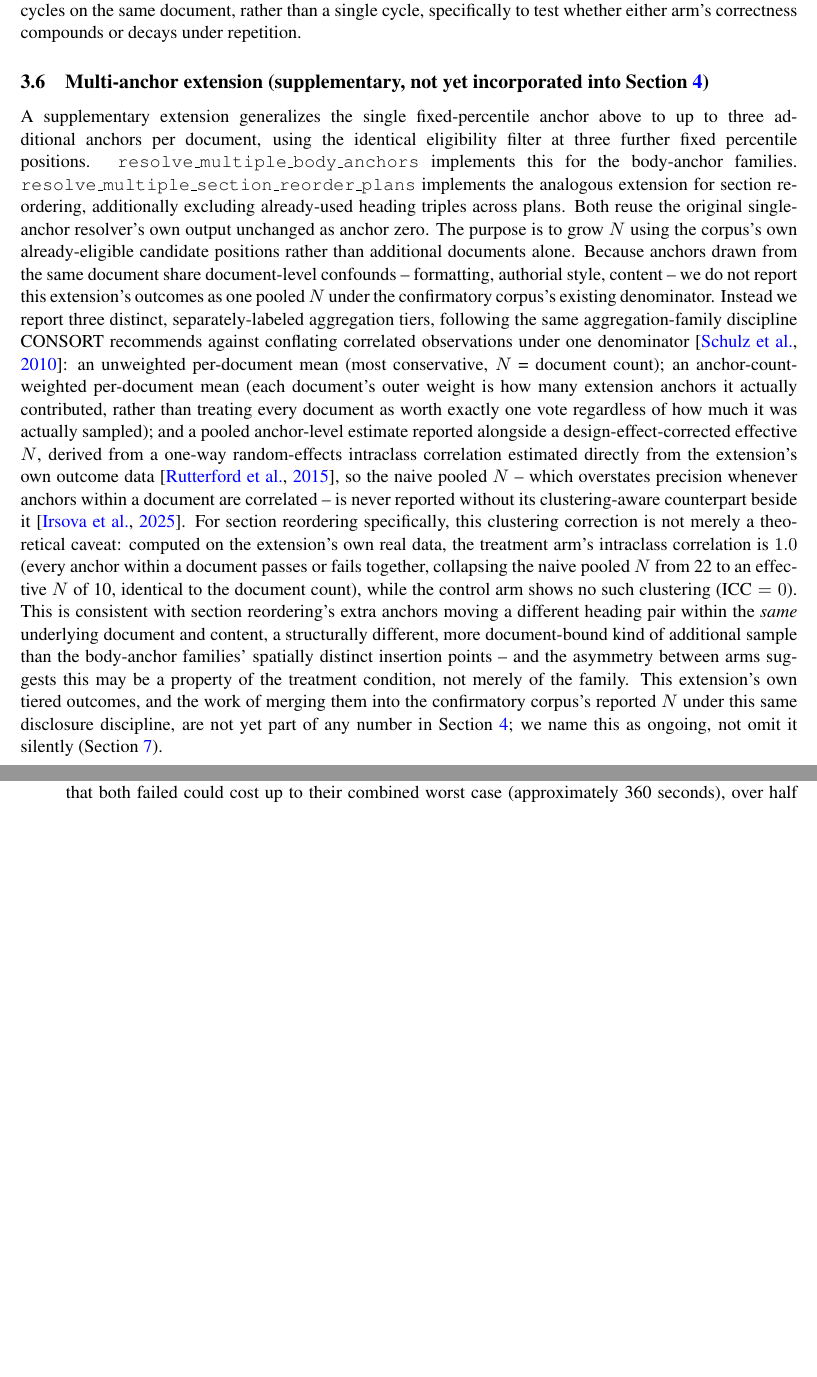
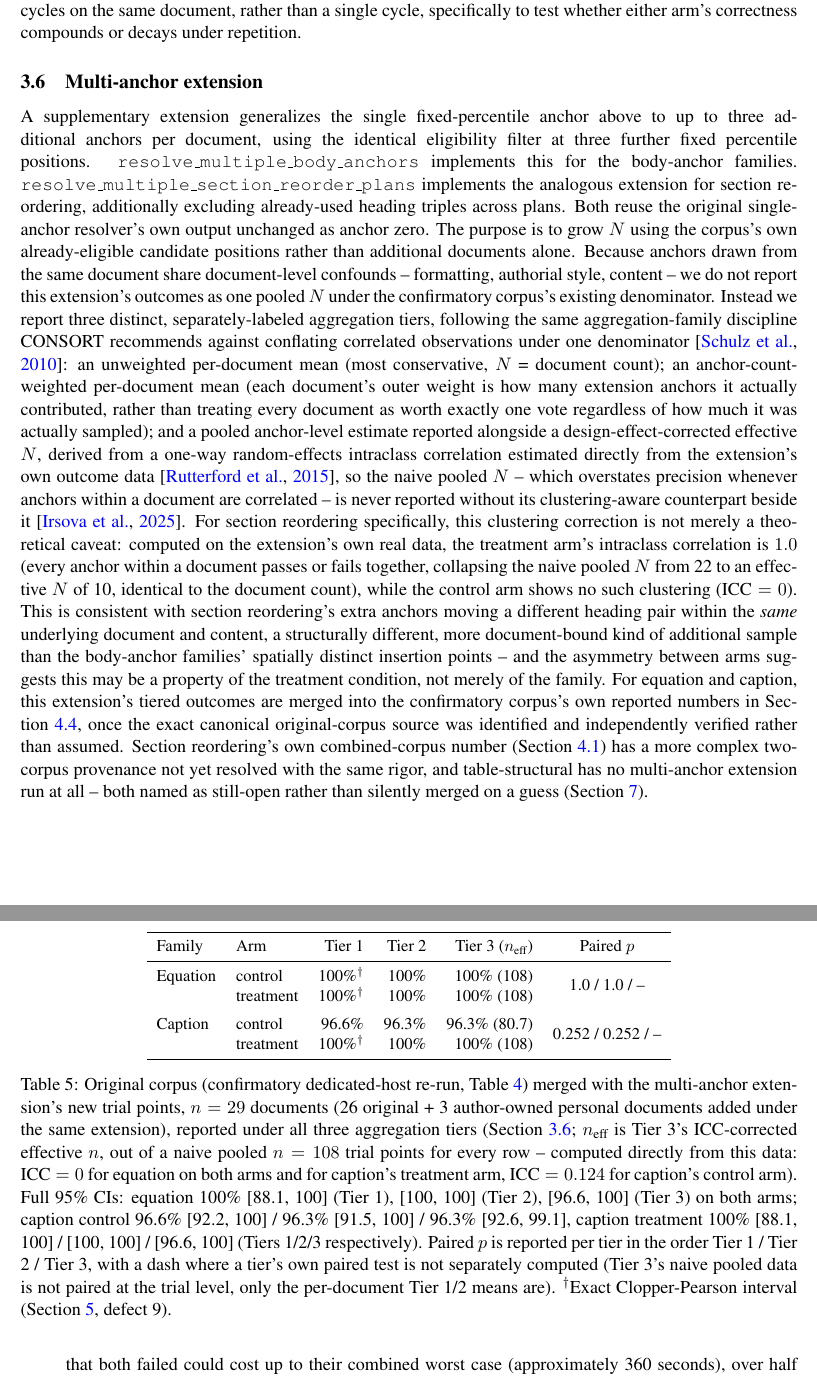
Before and after one commit to ajc3xc/ooxml-graph-paper, a LaTeX paper (paper/main.tex): two parts of pages 7 and 14 of 19 before the commit and two parts of pages 7 and 15 of 20 after it, joined at a grey line, cut so that both start at the same text, the shorter picture padded with empty space. Compiled offline with pdfLaTeX.

Commit message:
paper: incorporate the multi-anchor extension into Results for equation and caption
Adds Section 4.4 and Table 5, merging the multi-anchor extension's new
trial points into the confirmatory dedicated-host re-run's own per-
document results (Table 4) for equation and caption -- the integration
previously deferred pending identification of the exact canonical
original-corpus source.

That source is now verified, not assumed: loaded
D:/MeridianData/.../paper-s7-clean-rerun-runpod's own
s7-final-statistics-runpod.json and confirmed its numbers match Table 4
exactly (equation and caption, both 100%/100%, n=26, p=1.0) before
trusting its slice-manifest.json files as the join target. Each
manifest chain's doc_label field is the full, untruncated original
document label (only the on-disk directory name was truncated for
Windows path-length reasons), directly matching the extension's own
original_doc_label with no further normalization -- verified against a
real entry before relying on it as the join key.

New tools/compute_s7_combined_statistics.py (committed alongside)
merges each document's original single-anchor outcome with its
extension anchors, then reports the same 3-tier aggregation over the
combined n=29-document data (26 original + 3 author-owned personal
documents). Both families' qualitative conclusions are unchanged:
equation remains a clean 100%/100% parity across all three tiers;
caption's small control-treatment gap remains directionally present but
not significant at n=29 (p=0.252), consistent with the confirmatory
re-run's own p=1.0 -- the extension does not manufacture significance
that was not already there.

table_structural (no multi-anchor extension run) and section_reorder
(its own currently-published number is already a two-corpus merge with
a more complex, not-yet-verified provenance) are explicitly excluded
and named as still-open, not silently merged on a guess.

Co-Authored-By: Claude Sonnet 5 <noreply@anthropic.com>

```diff
--- a/paper/main.tex
+++ b/paper/main.tex
@@ -366,7 +366,7 @@ fraction of chains passing every one of the four cycles) across four consecutive
 cycles on the same document, rather than a single cycle, specifically to test whether either
 arm's correctness compounds or decays under repetition.
 
-\subsection{Multi-anchor extension (supplementary, not yet incorporated into Section~\ref{sec:results})}
+\subsection{Multi-anchor extension}
 \label{sec:methods-multianchor}
 \begin{sloppypar}
 A supplementary extension generalizes the single fixed-percentile anchor above to up to three
@@ -399,10 +399,13 @@ This is consistent with section reordering's extra anchors moving a different he
 the \emph{same} underlying document and content, a structurally different, more document-bound
 kind of additional sample than the body-anchor families' spatially distinct insertion points --
 and the asymmetry between arms suggests this may be a property of the treatment condition, not
-merely of the family. This extension's own tiered outcomes, and the work of merging them into the
-confirmatory corpus's reported $N$ under this same disclosure discipline, are not yet part of any
-number in Section~\ref{sec:results}; we name this as ongoing, not omit it silently
-(Section~\ref{sec:limitations}).
+merely of the family. For equation and caption, this extension's tiered outcomes are merged into
+the confirmatory corpus's own reported numbers in Section~\ref{sec:results-multianchor}, once the
+exact canonical original-corpus source was identified and independently verified rather than
+assumed. Section reordering's own combined-corpus number (Section~\ref{sec:single-edit}) has a
+more complex two-corpus provenance not yet resolved with the same rigor, and table-structural has
+no multi-anchor extension run at all -- both named as still-open rather than silently merged on a
+guess (Section~\ref{sec:limitations}).
 \end{sloppypar}
 
 \subsection{Confirmatory re-run environment}
@@ -754,0 +774,29 @@ verification-reliability reading over a capability-limitation one.
+\begin{table}[h]
+\centering
+\small
+\begin{tabular}{llrrrc}
+\toprule
+Family & Arm & Tier 1 & Tier 2 & Tier 3 ($n_\text{eff}$) & Paired $p$ \\
+\midrule
+Equation & control   & 100\%$^\dagger$ & 100\% & 100\% (108) & \multirow{2}{*}{1.0 / 1.0 / --} \\
+         & treatment & 100\%$^\dagger$ & 100\% & 100\% (108) & \\
+\addlinespace
+Caption  & control   & 96.6\% & 96.3\% & 96.3\% (80.7) & \multirow{2}{*}{0.252 / 0.252 / --} \\
+         & treatment & 100\%$^\dagger$ & 100\% & 100\% (108) & \\
+\bottomrule
+\end{tabular}
+\normalsize
+\caption{Original corpus (confirmatory dedicated-host re-run, Table~\ref{tab:render-gate-clean})
+merged with the multi-anchor extension's new trial points, $n=29$ documents (26 original + 3
+author-owned personal documents added under the same extension), reported under all three
+aggregation tiers (Section~\ref{sec:methods-multianchor}; $n_\text{eff}$ is Tier 3's
+ICC-corrected effective $n$, out of a naive pooled $n=108$ trial points for every row --
+computed directly from this data: $\text{ICC}=0$ for equation on both arms and for caption's
+treatment arm, $\text{ICC}=0.124$ for caption's control arm). Full 95\% CIs: equation
+100\% [88.1, 100] (Tier 1), [100, 100] (Tier 2), [96.6, 100] (Tier 3) on both arms; caption
+control 96.6\% [92.2, 100] / 96.3\% [91.5, 100] / 96.3\% [92.6, 99.1], caption treatment
+100\% [88.1, 100] / [100, 100] / [96.6, 100] (Tiers 1/2/3 respectively). Paired $p$ is reported
+per tier in the order Tier 1 / Tier 2 / Tier 3, with a dash where a tier's own paired test is
+not separately computed (Tier 3's naive pooled data is not paired at the trial level, only the
+per-document Tier 1/2 means are). $^\dagger$Exact Clopper-Pearson interval (Section~\ref{sec:defects},
+defect 9).}
```
Also changed, not shown: paper/main.tex (29 more changed lines).
